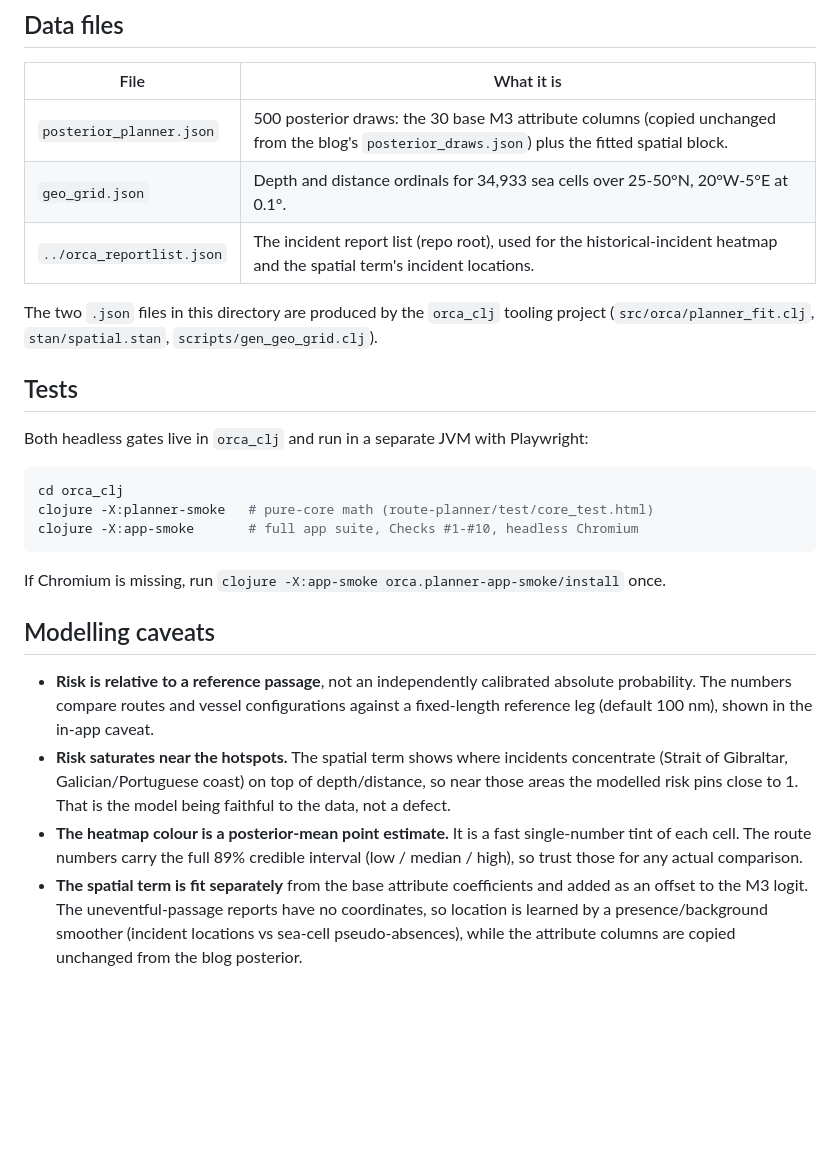
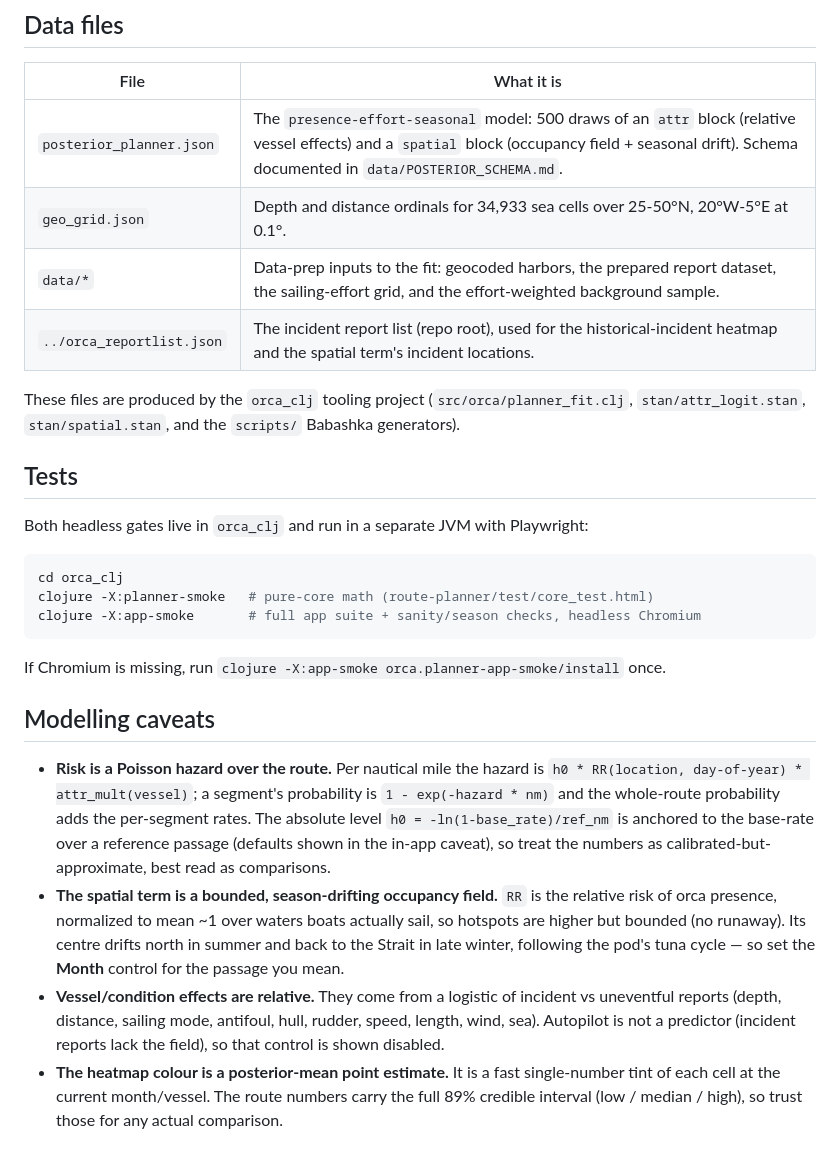
Before and after one commit to skallinen/orca-interactions, a Markdown page: route-planner/README.md, the part around the change. GitHub-like rendering; blank space fills up the shorter version.

````diff
--- a/route-planner/README.md
+++ b/route-planner/README.md
@@ -30,13 +30,14 @@ The headless tests use the JDK `SimpleFileServer` instead
 
 | File | What it is |
 |------|------------|
-| `posterior_planner.json` | 500 posterior draws: the 30 base M3 attribute columns (copied unchanged from the blog's `posterior_draws.json`) plus the fitted spatial block. |
+| `posterior_planner.json` | The `presence-effort-seasonal` model: 500 draws of an `attr` block (relative vessel effects) and a `spatial` block (occupancy field + seasonal drift). Schema documented in `data/POSTERIOR_SCHEMA.md`. |
 | `geo_grid.json`          | Depth and distance ordinals for 34,933 sea cells over 25-50°N, 20°W-5°E at 0.1°. |
+| `data/*`                 | Data-prep inputs to the fit: geocoded harbors, the prepared report dataset, the sailing-effort grid, and the effort-weighted background sample. |
 | `../orca_reportlist.json`| The incident report list (repo root), used for the historical-incident heatmap and the spatial term's incident locations. |
 
-The two `.json` files in this directory are produced by the `orca_clj` tooling
-project (`src/orca/planner_fit.clj`, `stan/spatial.stan`,
-`scripts/gen_geo_grid.clj`).
+These files are produced by the `orca_clj` tooling project
+(`src/orca/planner_fit.clj`, `stan/attr_logit.stan`, `stan/spatial.stan`, and the
+`scripts/` Babashka generators).
 
 ## Tests
 
@@ -45,7 +46,7 @@ Both headless gates live in `orca_clj` and run in a separate JVM with Playwright
 ```bash
 cd orca_clj
 clojure -X:planner-smoke   # pure-core math (route-planner/test/core_test.html)
-clojure -X:app-smoke       # full app suite, Checks #1-#10, headless Chromium
+clojure -X:app-smoke       # full app suite + sanity/season checks, headless Chromium
 ```
 
 If Chromium is missing, run `clojure -X:app-smoke orca.planner-app-smoke/install`
@@ -53,19 +54,22 @@ once.
 
 ## Modelling caveats
 
-- **Risk is relative to a reference passage**, not an independently calibrated
-  absolute probability. The numbers compare routes and vessel configurations
-  against a fixed-length reference leg (default 100 nm), shown in the in-app
-  caveat.
-- **Risk saturates near the hotspots.** The spatial term shows where incidents
-  concentrate (Strait of Gibraltar, Galician/Portuguese coast) on top of
-  depth/distance, so near those areas the modelled risk pins close to 1. That is
-  the model being faithful to the data, not a defect.
+- **Risk is a Poisson hazard over the route.** Per nautical mile the hazard is
+  `h0 * RR(location, day-of-year) * attr_mult(vessel)`; a segment's probability
+  is `1 - exp(-hazard * nm)` and the whole-route probability adds the per-segment
+  rates. The absolute level `h0 = -ln(1-base_rate)/ref_nm` is anchored to the
+  base-rate over a reference passage (defaults shown in the in-app caveat), so
+  treat the numbers as calibrated-but-approximate, best read as comparisons.
+- **The spatial term is a bounded, season-drifting occupancy field.** `RR` is the
+  relative risk of orca presence, normalized to mean ~1 over waters boats
+  actually sail, so hotspots are higher but bounded (no runaway). Its centre
+  drifts north in summer and back to the Strait in late winter, following the
+  pod's tuna cycle — so set the **Month** control for the passage you mean.
+- **Vessel/condition effects are relative.** They come from a logistic of
+  incident vs uneventful reports (depth, distance, sailing mode, antifoul, hull,
+  rudder, speed, length, wind, sea). Autopilot is not a predictor (incident
+  reports lack the field), so that control is shown disabled.
 - **The heatmap colour is a posterior-mean point estimate.** It is a fast
-  single-number tint of each cell. The route numbers carry the full 89% credible
-  interval (low / median / high), so trust those for any actual comparison.
-- **The spatial term is fit separately** from the base attribute coefficients
-  and added as an offset to the M3 logit. The uneventful-passage reports have no
-  coordinates, so location is learned by a presence/background smoother (incident
-  locations vs sea-cell pseudo-absences), while the attribute columns are copied
-  unchanged from the blog posterior.
+  single-number tint of each cell at the current month/vessel. The route numbers
+  carry the full 89% credible interval (low / median / high), so trust those for
+  any actual comparison.
````
Also changed, not shown: orca_clj/AGENTS.md (+27 -14 lines), orca_clj/README.md (+29 -14 lines).
